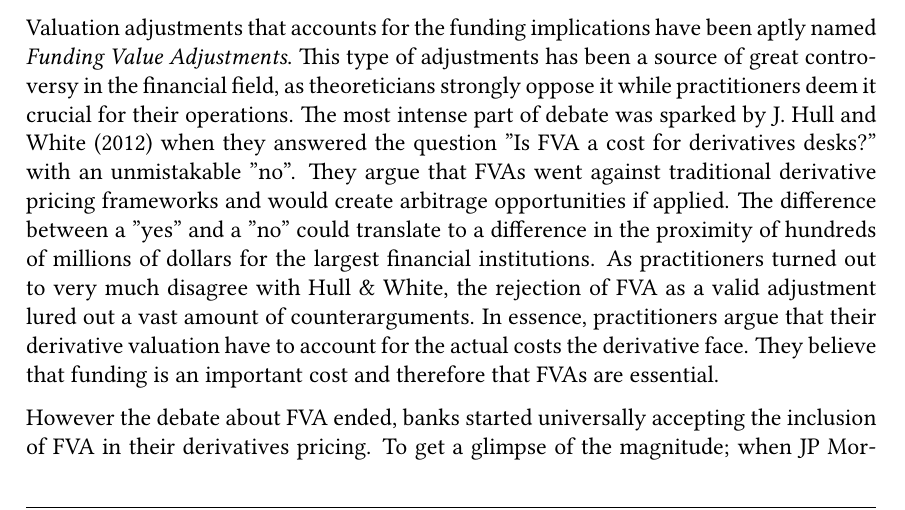
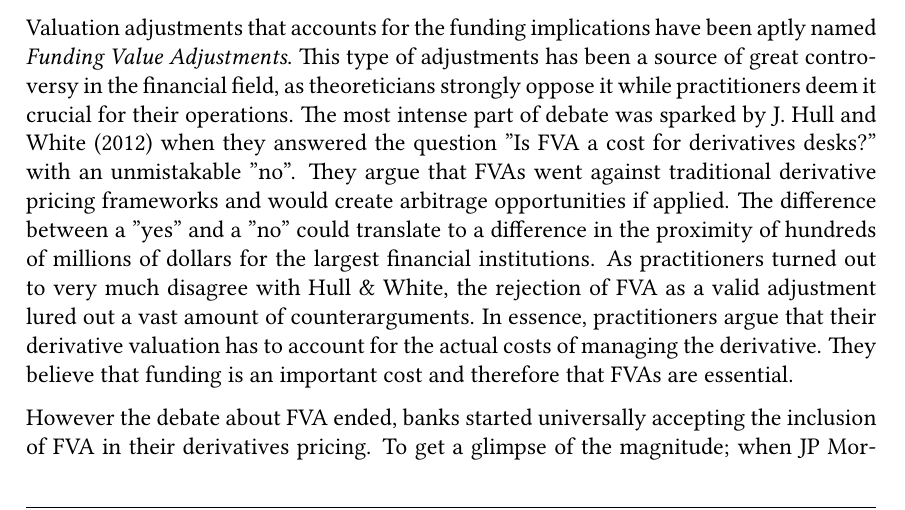
Before and after one commit to sebastianbaltser/master-thesis, a LaTeX thesis (thesis/main.tex, which reads thesis/content/front-matter/introduction/background.tex): part of page 3 of 72, cut so that both start at the same text. Compiled offline with pdfLaTeX.

Commit message:
Fix formulation
Co-authored-by: SebastianAgergaard <53473607+SebastianAgergaard@users.noreply.github.com>

```diff
--- a/thesis/content/front-matter/introduction/background.tex
+++ b/thesis/content/front-matter/introduction/background.tex
@@ -33,7 +33,7 @@
     As practitioners turned out to very much disagree with Hull \& White,
     the rejection of \FVA/ as a valid adjustment lured out a vast amount of counterarguments.
     In essence, practitioners argue that their derivative valuation
-    have to account for the actual costs the derivative face.
+    has to account for the actual costs of managing the derivative.
     They believe that funding is an important cost and therefore that \FVA/s are essential.
 
     However the debate about \FVA/ ended, banks started universally accepting the inclusion of \FVA/
```
